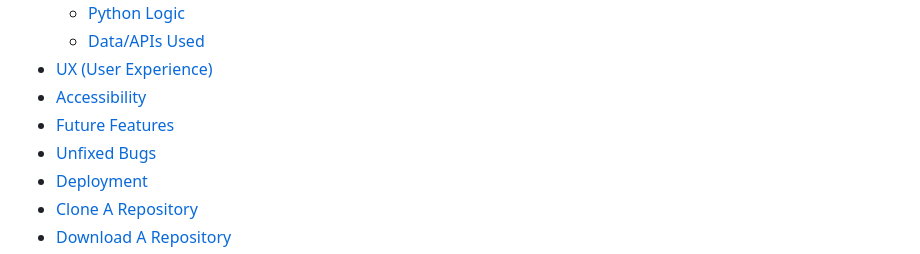
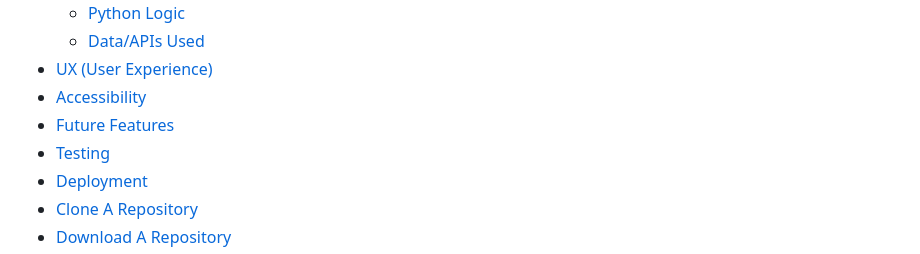
Before and after one commit to HazelHawadi/School-Report-System, a Markdown page: README.md, the part around the change printed below. GitHub-like rendering.

```diff
--- a/README.md
+++ b/README.md
@@ -20,7 +20,7 @@
 - [UX (User Experience)](#user-experience)
 - [Accessibility](#accessibility)
 - [Future Features](#future-features)
-- [Unfixed Bugs](#unfixed-bugs)
+- [Testing](#testing)
 - [Deployment](#deployment)
 - [Clone A Repository](#how-to-run-the-project-locally)
 - [Download A Repository](#download-the-repository)
```
Also changed, not shown: other parts of README.md (+5 -0 lines).
